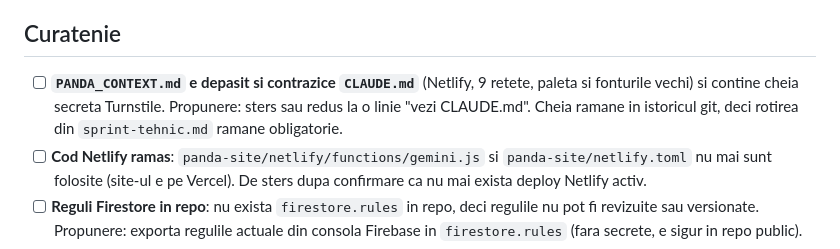
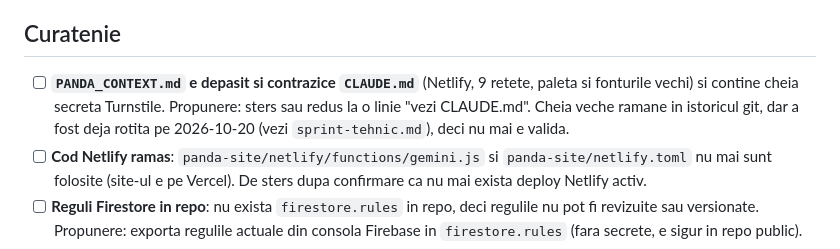
Before and after one commit to antonionula-cell/bucataria-lui-panda, a Markdown page: SPRINTS/sprint-telefon-1.md, the part around the change. GitHub-like rendering.

```diff
--- a/SPRINTS/sprint-telefon-1.md
+++ b/SPRINTS/sprint-telefon-1.md
@@ -29,7 +29,7 @@ Analiza facuta pe 2026-10-20 dintr-o sesiune cloud (main `bf4ab53`), de verifica
 
 ## Curatenie
 
-- [ ] **`PANDA_CONTEXT.md` e depasit si contrazice `CLAUDE.md`** (Netlify, 9 retete, paleta si fonturile vechi) si contine cheia secreta Turnstile. Propunere: sters sau redus la o linie "vezi CLAUDE.md". Cheia ramane in istoricul git, deci rotirea din `sprint-tehnic.md` ramane obligatorie.
+- [ ] **`PANDA_CONTEXT.md` e depasit si contrazice `CLAUDE.md`** (Netlify, 9 retete, paleta si fonturile vechi) si contine cheia secreta Turnstile. Propunere: sters sau redus la o linie "vezi CLAUDE.md". Cheia veche ramane in istoricul git, dar a fost deja rotita pe 2026-10-20 (vezi `sprint-tehnic.md`), deci nu mai e valida.
 - [ ] **Cod Netlify ramas**: `panda-site/netlify/functions/gemini.js` si `panda-site/netlify.toml` nu mai sunt folosite (site-ul e pe Vercel). De sters dupa confirmare ca nu mai exista deploy Netlify activ.
 - [ ] **Reguli Firestore in repo**: nu exista `firestore.rules` in repo, deci regulile nu pot fi revizuite sau versionate. Propunere: exporta regulile actuale din consola Firebase in `firestore.rules` (fara secrete, e sigur in repo public).
 
```
Also changed, not shown: CLAUDE.md (+1 -0 lines), LATEST_CHANGES.md (+7 -0 lines).
